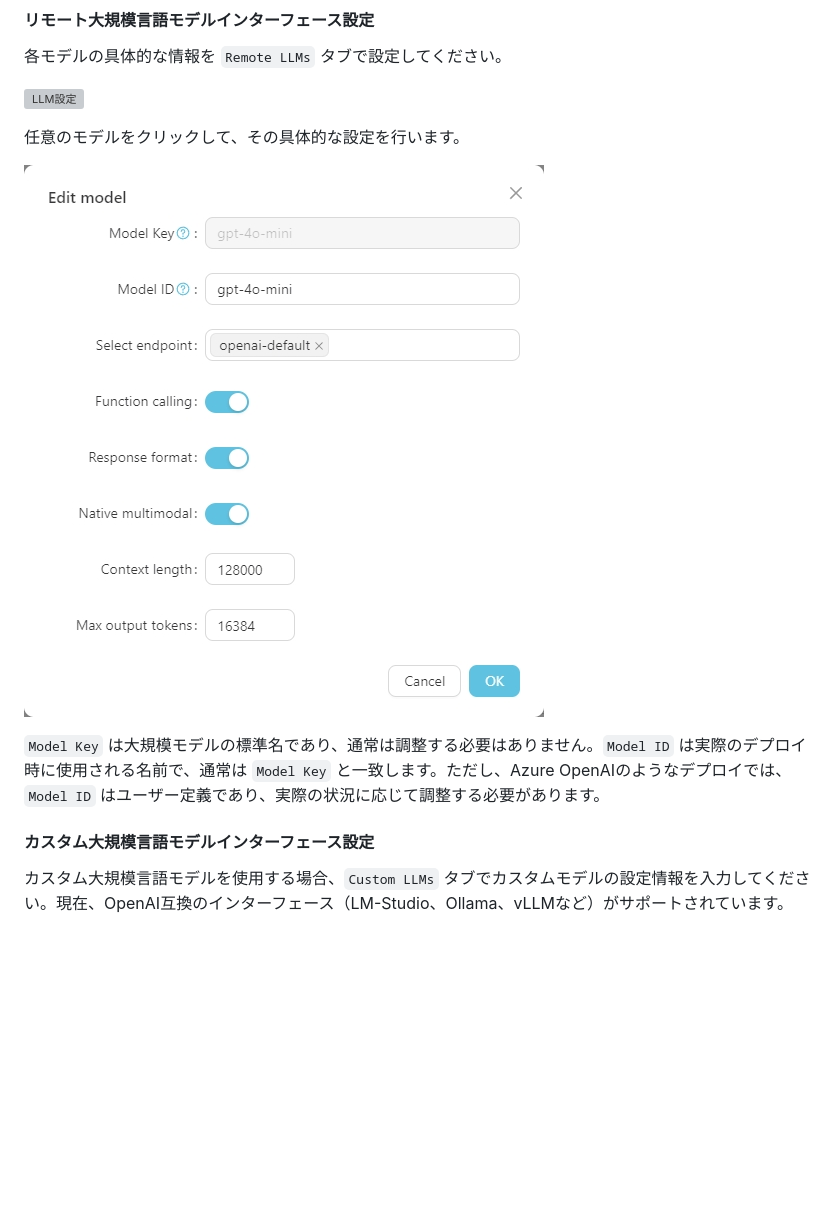
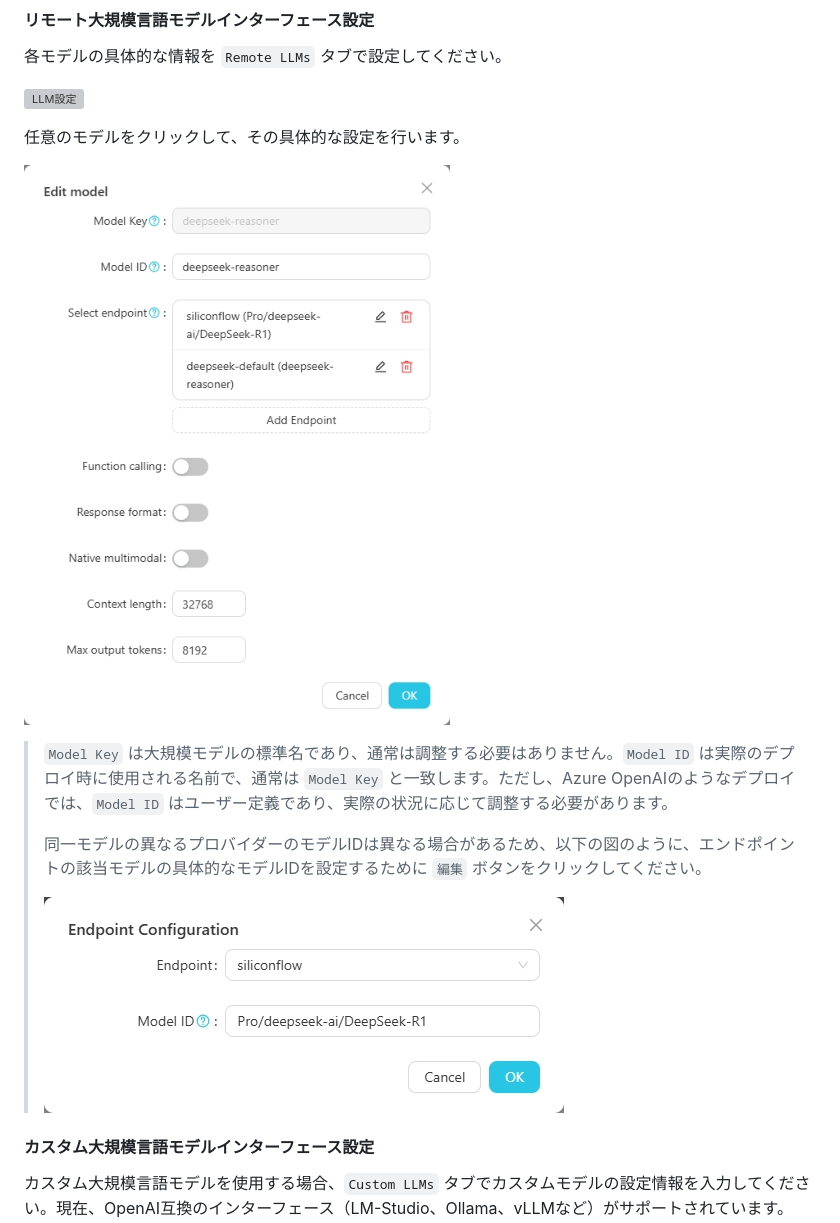
Before and after one commit to AndersonBY/vector-vein, a Markdown page: README_ja.md, the part around the change. Drawn GitHub-style; pictures changed too: resources/images/endpoint-model-id-settings_en-US.jpg (added), resources/images/remote-llms-settings-2_en-US.jpg; blank space fills up the shorter version; grey boxes are pictures that could not be loaded.

Commit message:
Update LLM settings documentation with model ID configuration details

```diff
--- a/README_ja.md
+++ b/README_ja.md
@@ -57,7 +57,11 @@ v0.2.10から、VectorPulseはAPIエンドポイントと大規模言語モデ
 
 ![LLM設定](resources/images/remote-llms-settings-2_en-US.jpg)
 
-`Model Key` は大規模モデルの標準名であり、通常は調整する必要はありません。`Model ID` は実際のデプロイ時に使用される名前で、通常は `Model Key` と一致します。ただし、Azure OpenAIのようなデプロイでは、`Model ID` はユーザー定義であり、実際の状況に応じて調整する必要があります。
+> `Model Key` は大規模モデルの標準名であり、通常は調整する必要はありません。`Model ID` は実際のデプロイ時に使用される名前で、通常は `Model Key` と一致します。ただし、Azure OpenAIのようなデプロイでは、`Model ID` はユーザー定義であり、実際の状況に応じて調整する必要があります。
+>
+> 同一モデルの異なるプロバイダーのモデルIDは異なる場合があるため、以下の図のように、エンドポイントの該当モデルの具体的なモデルIDを設定するために `編集` ボタンをクリックしてください。
+>
+> ![エンドポイントモデルID設定](resources/images/endpoint-model-id-settings_en-US.jpg)
 
 #### カスタム大規模言語モデルインターフェース設定
 
```
Also changed, not shown: README.md (+5 -1 lines), README_zh.md (+5 -1 lines), resources/images/endpoint-model-id-settings_zh-CN.jpg (added), resources/images/remote-llms-settings-2_zh-CN.jpg.
